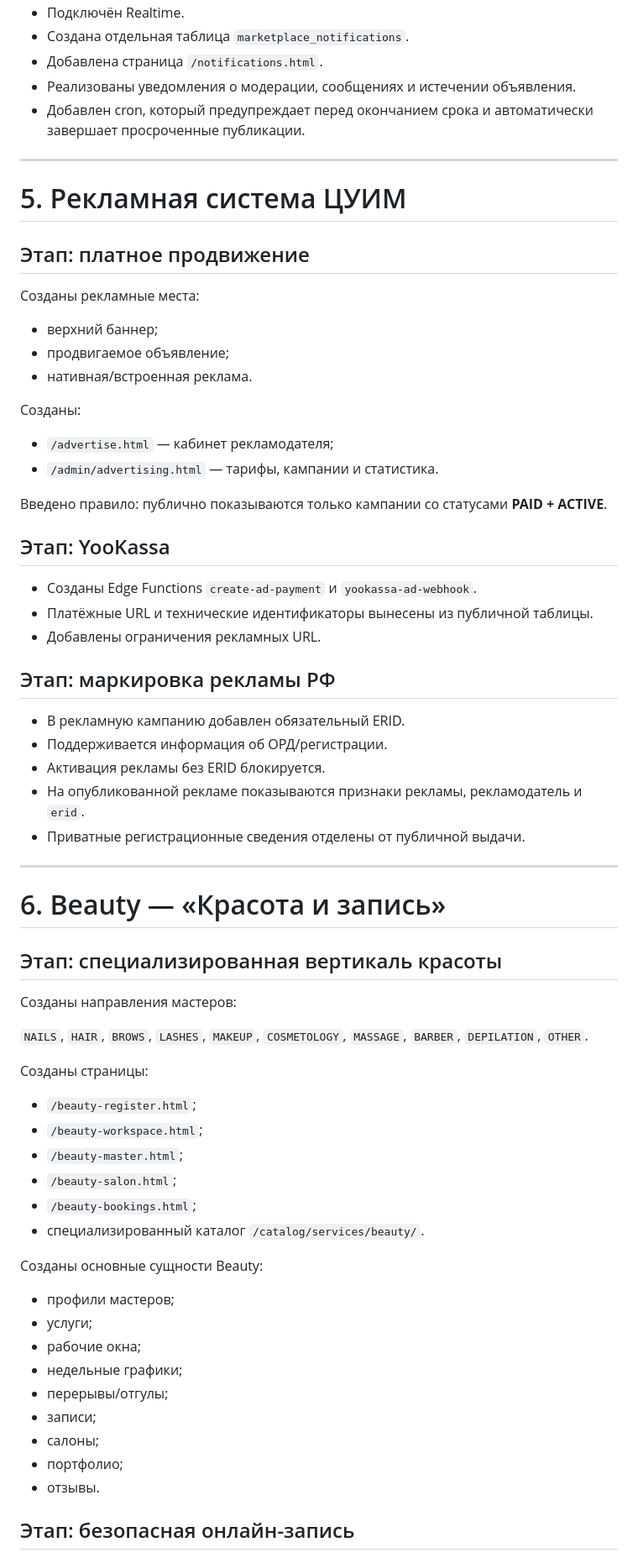
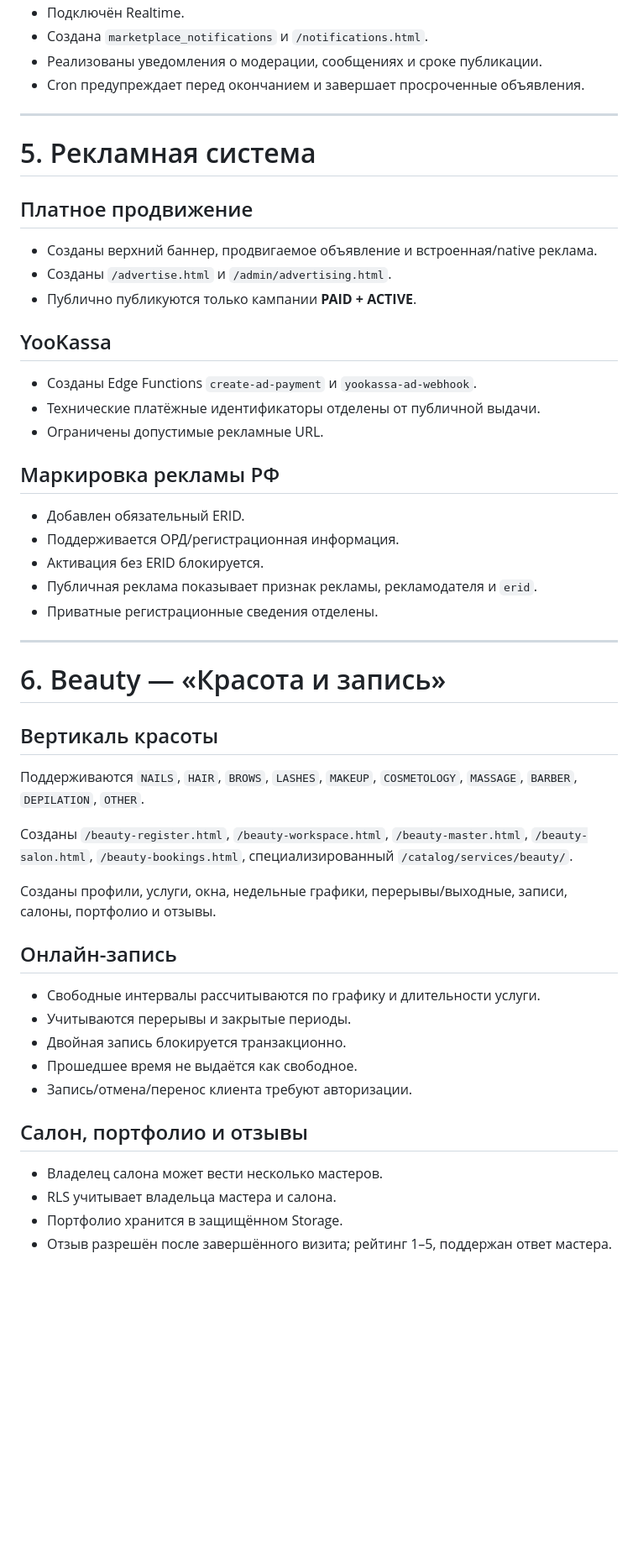
Before and after one commit to nyaganmaksimov-sys/cuim-marketplace, a Markdown page: docs/DEVELOPMENT_LOG.md, the part around one of its changes. Shown at 84% size. Rendered like a GitHub page; blank space fills up the shorter version.

```diff
--- a/docs/DEVELOPMENT_LOG.md
+++ b/docs/DEVELOPMENT_LOG.md
@@ -125,72 +108,56 @@
 - Подключён Realtime.
-- Создана отдельная таблица `marketplace_notifications`.
-- Добавлена страница `/notifications.html`.
-- Реализованы уведомления о модерации, сообщениях и истечении объявления.
-- Добавлен cron, который предупреждает перед окончанием срока и автоматически завершает просроченные публикации.
+- Создана `marketplace_notifications` и `/notifications.html`.
+- Реализованы уведомления о модерации, сообщениях и сроке публикации.
+- Cron предупреждает перед окончанием и завершает просроченные объявления.
 
 ---
 
-# 5. Рекламная система ЦУИМ
+# 5. Рекламная система
 
-## Этап: платное продвижение
+## Платное продвижение
 
-Созданы рекламные места:
+- Созданы верхний баннер, продвигаемое объявление и встроенная/native реклама.
+- Созданы `/advertise.html` и `/admin/advertising.html`.
+- Публично публикуются только кампании **PAID + ACTIVE**.
 
-- верхний баннер;
-- продвигаемое объявление;
-- нативная/встроенная реклама.
-
-Созданы:
-
-- `/advertise.html` — кабинет рекламодателя;
-- `/admin/advertising.html` — тарифы, кампании и статистика.
-
-Введено правило: публично показываются только кампании со статусами **PAID + ACTIVE**.
-
-## Этап: YooKassa
+## YooKassa
 
 - Созданы Edge Functions `create-ad-payment` и `yookassa-ad-webhook`.
-- Платёжные URL и технические идентификаторы вынесены из публичной таблицы.
-- Добавлены ограничения рекламных URL.
+- Технические платёжные идентификаторы отделены от публичной выдачи.
+- Ограничены допустимые рекламные URL.
 
-## Этап: маркировка рекламы РФ
+## Маркировка рекламы РФ
 
-- В рекламную кампанию добавлен обязательный ERID.
-- Поддерживается информация об ОРД/регистрации.
-- Активация рекламы без ERID блокируется.
-- На опубликованной рекламе показываются признаки рекламы, рекламодатель и `erid`.
-- Приватные регистрационные сведения отделены от публичной выдачи.
+- Добавлен обязательный ERID.
+- Поддерживается ОРД/регистрационная информация.
+- Активация без ERID блокируется.
+- Публичная реклама показывает признак рекламы, рекламодателя и `erid`.
+- Приватные регистрационные сведения отделены.
 
 ---
 
 # 6. Beauty — «Красота и запись»
 
-## Этап: специализированная вертикаль красоты
+## Вертикаль красоты
 
-Созданы направления мастеров:
+Поддерживаются `NAILS`, `HAIR`, `BROWS`, `LASHES`, `MAKEUP`, `COSMETOLOGY`, `MASSAGE`, `BARBER`, `DEPILATION`, `OTHER`.
 
-`NAILS`, `HAIR`, `BROWS`, `LASHES`, `MAKEUP`, `COSMETOLOGY`, `MASSAGE`, `BARBER`, `DEPILATION`, `OTHER`.
+Созданы `/beauty-register.html`, `/beauty-workspace.html`, `/beauty-master.html`, `/beauty-salon.html`, `/beauty-bookings.html`, специализированный `/catalog/services/beauty/`.
 
-Созданы страницы:
+Созданы профили, услуги, окна, недельные графики, перерывы/выходные, записи, салоны, портфолио и отзывы.
 
-- `/beauty-register.html`;
-- `/beauty-workspace.html`;
-- `/beauty-master.html`;
-- `/beauty-salon.html`;
-- `/beauty-bookings.html`;
-- специализированный каталог `/catalog/services/beauty/`.
+## Онлайн-запись
 
-Созданы основные сущности Beauty:
+- Свободные интервалы рассчитываются по графику и длительности услуги.
+- Учитываются перерывы и закрытые периоды.
+- Двойная запись блокируется транзакционно.
+- Прошедшее время не выдаётся как свободное.
+- Запись/отмена/перенос клиента требуют авторизации.
 
-- профили мастеров;
-- услуги;
-- рабочие окна;
-- недельные графики;
-- перерывы/отгулы;
-- записи;
-- салоны;
-- портфолио;
-- отзывы.
+## Салон, портфолио и отзывы
 
-## Этап: безопасная онлайн-запись
+- Владелец салона может вести несколько мастеров.
+- RLS учитывает владельца мастера и салона.
+- Портфолио хранится в защищённом Storage.
+- Отзыв разрешён после завершённого визита; рейтинг 1–5, поддержан ответ мастера.
 
```
Also changed, not shown: other parts of docs/DEVELOPMENT_LOG.md (+229 -234 lines).
